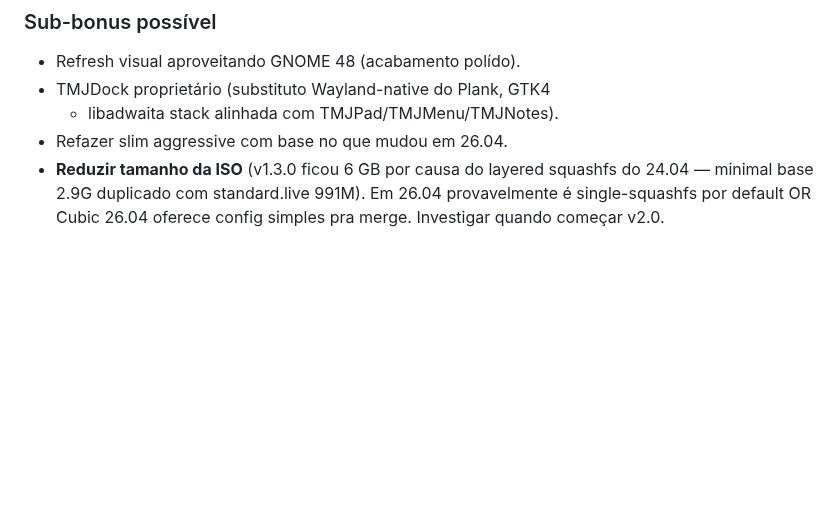
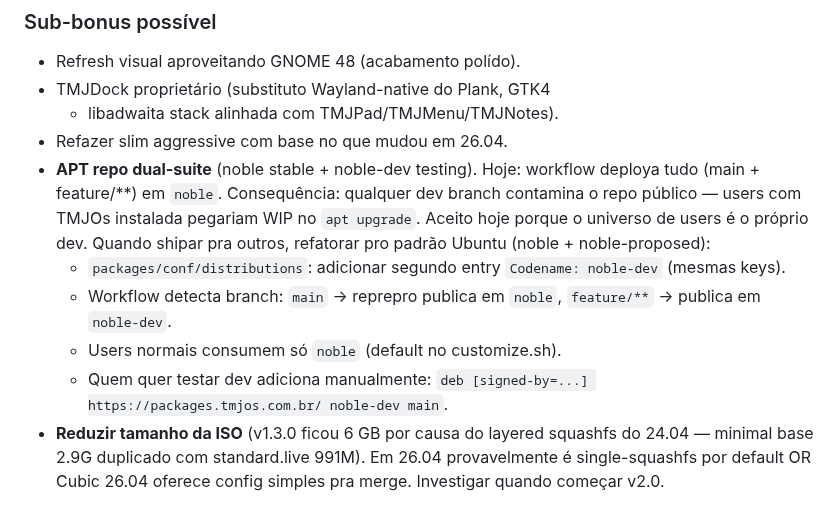
Before and after one commit to TMJacometti/TMJOs, a Markdown page: CHANGELOG.md, the part around the change. GitHub-like rendering; blank space fills up the shorter version.

Commit message:
docs: anotar APT repo dual-suite como tech debt v2.0
Identificado em discussão de UX hoje: workflow atual deploya
qualquer push (main ou feature/**) no repo `noble` público. Users
TMJOs instalados teoricamente pegariam WIP no apt upgrade.

Aceito por ora porque o universo de users é o próprio dev (single).
Quando shipar pra outros, refatorar pro padrão Ubuntu noble +
noble-proposed: dual-suite reprepro + workflow branch detection.

Co-Authored-By: Claude Opus 4.7 (1M context) <noreply@anthropic.com>

```diff
--- a/CHANGELOG.md
+++ b/CHANGELOG.md
@@ -88,6 +88,19 @@ Major version bump. Decisão grande, requer plan dedicado.
 - TMJDock proprietário (substituto Wayland-native do Plank, GTK4
   + libadwaita stack alinhada com TMJPad/TMJMenu/TMJNotes).
 - Refazer slim aggressive com base no que mudou em 26.04.
+- **APT repo dual-suite** (noble stable + noble-dev testing).
+  Hoje: workflow deploya tudo (main + feature/**) em `noble`.
+  Consequência: qualquer dev branch contamina o repo público — users
+  com TMJOs instalada pegariam WIP no `apt upgrade`. Aceito hoje
+  porque o universo de users é o próprio dev. Quando shipar pra
+  outros, refatorar pro padrão Ubuntu (noble + noble-proposed):
+    - `packages/conf/distributions`: adicionar segundo entry
+      `Codename: noble-dev` (mesmas keys).
+    - Workflow detecta branch: `main` → reprepro publica em `noble`,
+      `feature/**` → publica em `noble-dev`.
+    - Users normais consumem só `noble` (default no customize.sh).
+    - Quem quer testar dev adiciona manualmente:
+      `deb [signed-by=...] https://packages.tmjos.com.br/ noble-dev main`.
 - **Reduzir tamanho da ISO** (v1.3.0 ficou 6 GB por causa do layered
   squashfs do 24.04 — minimal base 2.9G duplicado com standard.live
   991M). Em 26.04 provavelmente é single-squashfs por default OR
```
